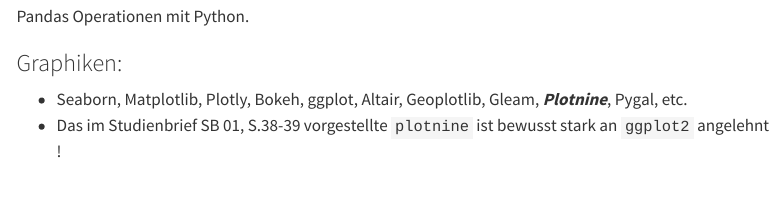
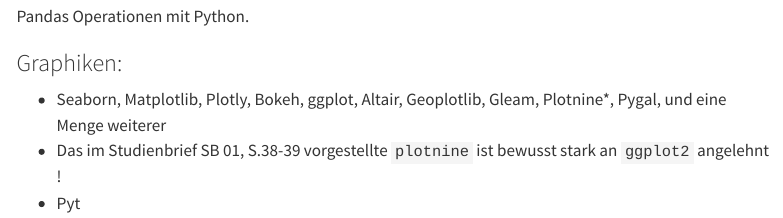
Before and after one commit to HamburgerFH/GDA-course-website, a Quarto document (include/01_programmierung.qmd): the page in a window 1100 px wide, from 8610 px down. Rendered offline with R 4.5, knitr and Pandoc in place of Quarto, with nearby package versions; menus at the side of the page are left out.

Commit message:
fix: improve minor phrase

```diff
--- a/include/01_programmierung.qmd
+++ b/include/01_programmierung.qmd
@@ -363,5 +363,6 @@
 
 ### Graphiken:
 
--   Seaborn, Matplotlib, Plotly, Bokeh, ggplot, Altair, Geoplotlib, Gleam, ***Plotnine***, Pygal, etc.
+-   Seaborn, Matplotlib, Plotly, Bokeh, ggplot, Altair, Geoplotlib, Gleam, Plotnine*, Pygal, und eine Menge weiterer
 -   Das im Studienbrief SB 01, S.38-39 vorgestellte `plotnine` ist bewusst stark an `ggplot2` angelehnt !
+- Pyt
```
